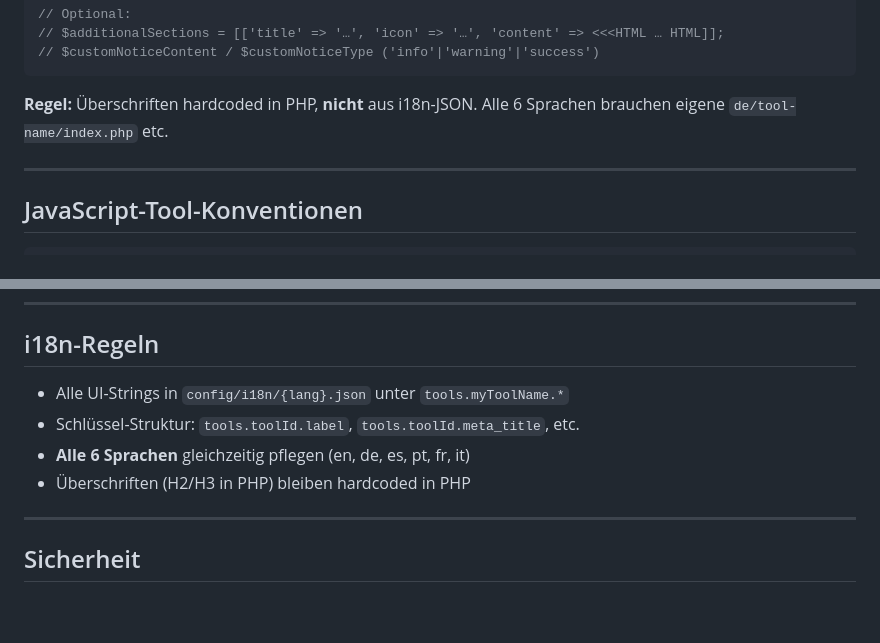
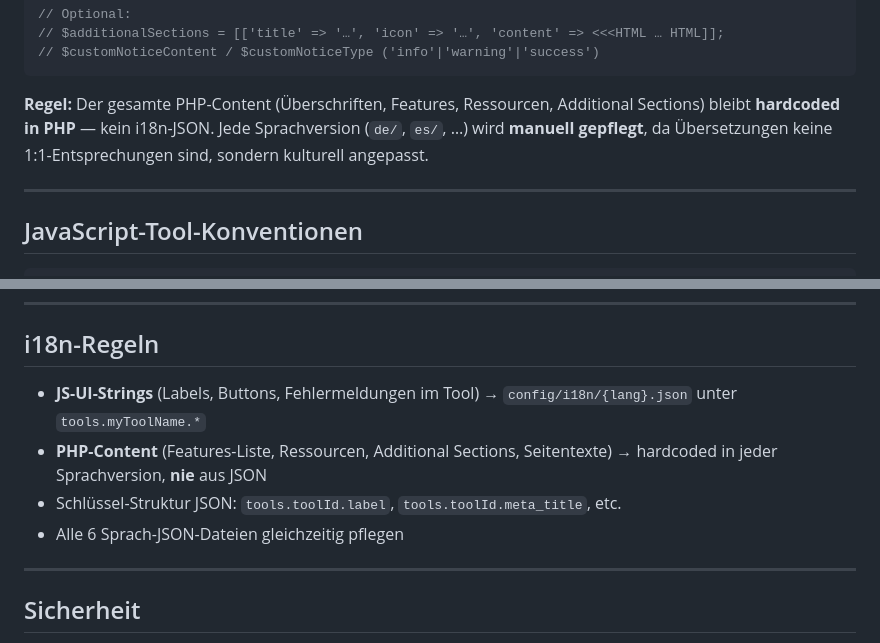
Before and after one commit to RamonKaes/WebDev-Tools, a Markdown page: CLAUDE.md, 2 parts joined by grey strips. Drawn GitHub-style; blank space fills up the shorter version.

Commit message:
docs: CLAUDE.md – PHP-Content-Regel präzisieren
Klargestellt dass der gesamte PHP-Content hardcoded bleibt (nicht nur
Überschriften), da Sprachversionen manuell gepflegt werden und keine
1:1-Übersetzungen sind. i18n-JSON gilt nur für JS-UI-Strings.

Co-Authored-By: Claude Sonnet 4.6 <noreply@anthropic.com>

````diff
--- a/CLAUDE.md
+++ b/CLAUDE.md
@@ -51,7 +51,7 @@ $usefulResources = [
 // $customNoticeContent / $customNoticeType ('info'|'warning'|'success')
 ```
 
-**Regel:** Überschriften hardcoded in PHP, **nicht** aus i18n-JSON. Alle 6 Sprachen brauchen eigene `de/tool-name/index.php` etc.
+**Regel:** Der gesamte PHP-Content (Überschriften, Features, Ressourcen, Additional Sections) bleibt **hardcoded in PHP** — kein i18n-JSON. Jede Sprachversion (`de/`, `es/`, …) wird **manuell gepflegt**, da Übersetzungen keine 1:1-Entsprechungen sind, sondern kulturell angepasst.
 
 ---
 
@@ -90,10 +90,10 @@ $usefulResources = [
 
 ## i18n-Regeln
 
-- Alle UI-Strings in `config/i18n/{lang}.json` unter `tools.myToolName.*`
-- Schlüssel-Struktur: `tools.toolId.label`, `tools.toolId.meta_title`, etc.
-- **Alle 6 Sprachen** gleichzeitig pflegen (en, de, es, pt, fr, it)
-- Überschriften (H2/H3 in PHP) bleiben hardcoded in PHP
+- **JS-UI-Strings** (Labels, Buttons, Fehlermeldungen im Tool) → `config/i18n/{lang}.json` unter `tools.myToolName.*`
+- **PHP-Content** (Features-Liste, Ressourcen, Additional Sections, Seitentexte) → hardcoded in jeder Sprachversion, **nie** aus JSON
+- Schlüssel-Struktur JSON: `tools.toolId.label`, `tools.toolId.meta_title`, etc.
+- Alle 6 Sprach-JSON-Dateien gleichzeitig pflegen
 
 ---
 
````
